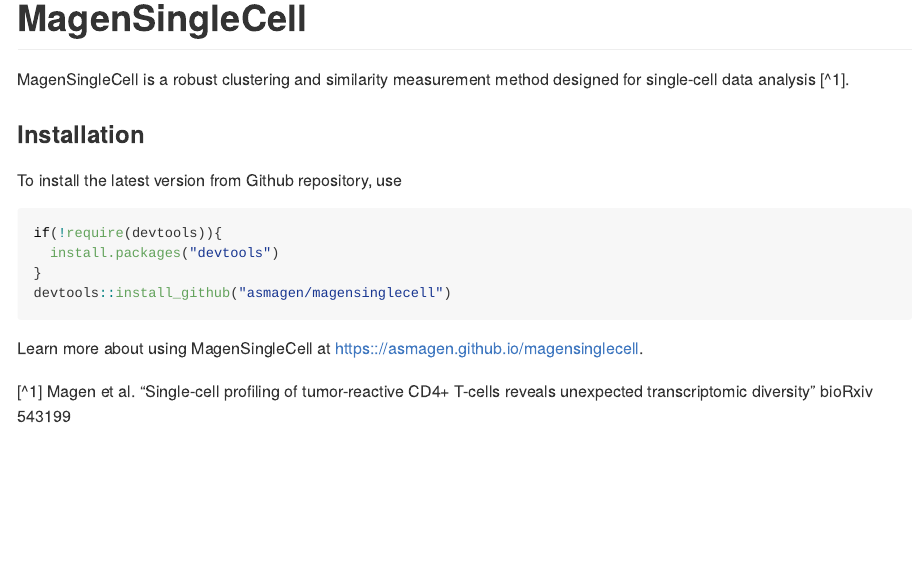
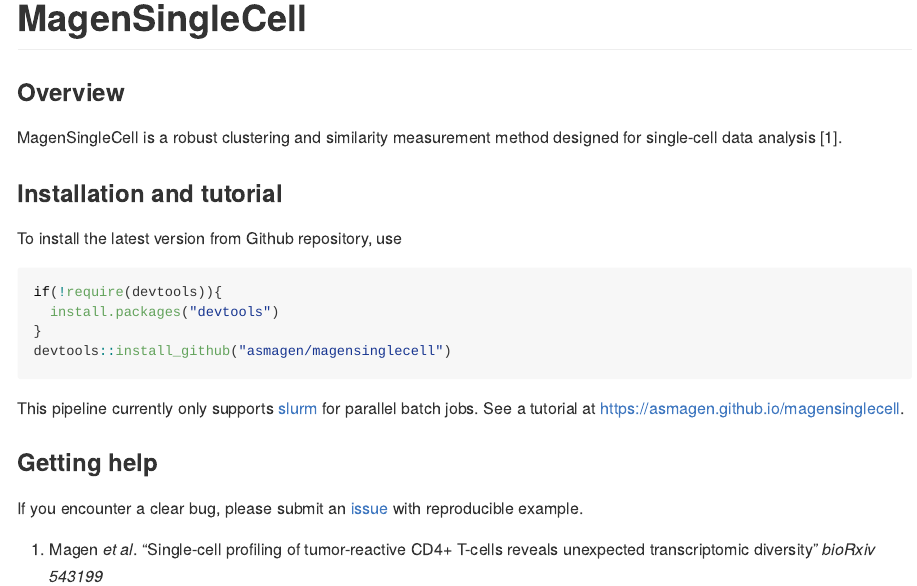
Before and after one commit to asmagen/robustSingleCell, an R Markdown document (README.Rmd): the page in a window 1100 px wide, from its top. The pictures show the output file README.md that the author committed with the source, drawn offline in the style of GitHub.

Commit message:
Added information on dependency to README.md

````diff
--- a/README.Rmd
+++ b/README.Rmd
@@ -13,9 +13,11 @@
 ```
 
 
+### Overview
+
 MagenSingleCell is a robust clustering and similarity measurement method designed for single-cell data analysis [^1].
 
-### Installation
+### Installation and tutorial
 
 To install the latest version from Github repository, use
 
@@ -26,7 +28,12 @@
 devtools::install_github("asmagen/magensinglecell")
 ```
 
-Learn more about using MagenSingleCell at <https:://asmagen.github.io/magensinglecell>.
+This pipeline currently only supports [slurm](https://slurm.schedmd.com) for parallel batch jobs. See a tutorial at <https://asmagen.github.io/magensinglecell>.
 
-[^1] Magen et al. "Single-cell profiling of tumor-reactive CD4+ T-cells reveals unexpected transcriptomic diversity"
-bioRxiv 543199
+
+### Getting help
+
+If you encounter a clear bug, please submit an [issue](https://github.com/asmagen/MagenSingleCell/issues) with reproducible example.
+
+
+[^1]: Magen *et al*. "Single-cell profiling of tumor-reactive CD4+ T-cells reveals unexpected transcriptomic diversity" *bioRxiv 543199*
````
Also changed, not shown: README.md.
